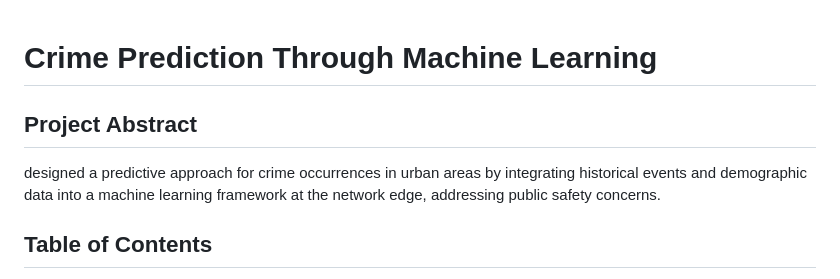
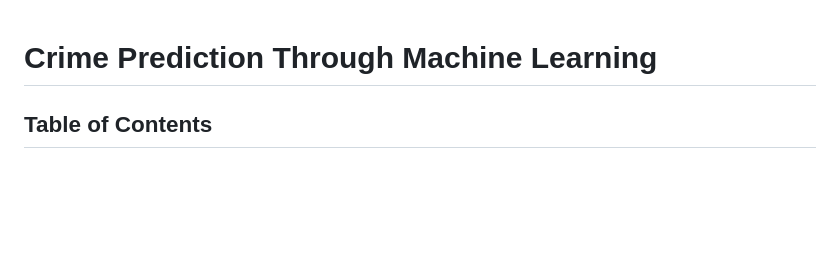
Before and after one commit to chenchugokuljangam13/Crime-Prediction-through-Machine-Learning-Algorithms, a Markdown page: README.md, the part around the change. Rendered like a GitHub page; blank space fills up the shorter version.

```diff
--- a/README.md
+++ b/README.md
@@ -1,7 +1,4 @@
 # Crime Prediction Through Machine Learning
-
-## Project Abstract
-designed a predictive approach for crime occurrences in urban areas by integrating historical events and demographic data into a machine learning framework at the network edge, addressing public safety concerns.
 
 ## Table of Contents
 1. [Introduction](#introduction)
```
